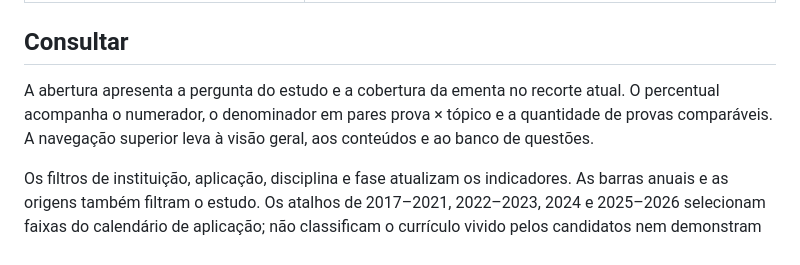
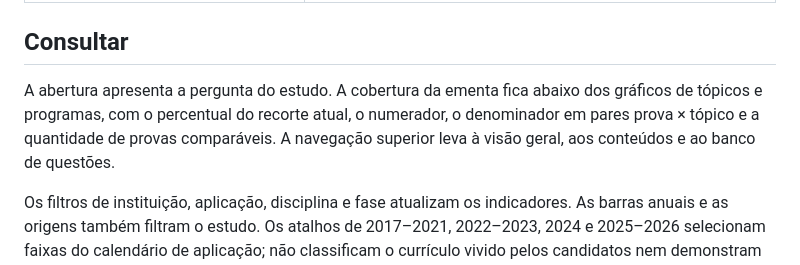
Before and after one commit to mh131105/amazonia-nos-vestibulares, a Markdown page: dashboard/README.md, the part around the change. Drawn GitHub-style.

```diff
--- a/dashboard/README.md
+++ b/dashboard/README.md
@@ -37,7 +37,7 @@ Abra [http://localhost:8765](http://localhost:8765). O primeiro comando lê os C
 
 ## Consultar
 
-A abertura apresenta a pergunta do estudo e a cobertura da ementa no recorte atual. O percentual acompanha o numerador, o denominador em pares prova × tópico e a quantidade de provas comparáveis. A navegação superior leva à visão geral, aos conteúdos e ao banco de questões.
+A abertura apresenta a pergunta do estudo. A cobertura da ementa fica abaixo dos gráficos de tópicos e programas, com o percentual do recorte atual, o numerador, o denominador em pares prova × tópico e a quantidade de provas comparáveis. A navegação superior leva à visão geral, aos conteúdos e ao banco de questões.
 
 Os filtros de instituição, aplicação, disciplina e fase atualizam os indicadores. As barras anuais e as origens também filtram o estudo. Os atalhos de 2017–2021, 2022–2023, 2024 e 2025–2026 selecionam faixas do calendário de aplicação; não classificam o currículo vivido pelos candidatos nem demonstram efeitos do Novo Ensino Médio. Os critérios estão na metodologia e na [análise exploratória](../resultados/relatorio.md).
 
```
Also changed, not shown: dashboard/preview.png, 3 other files.
